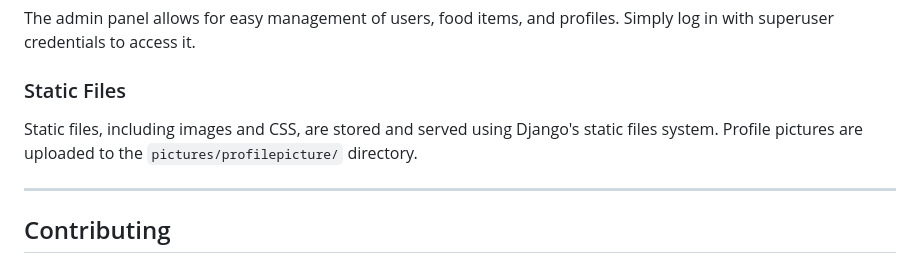
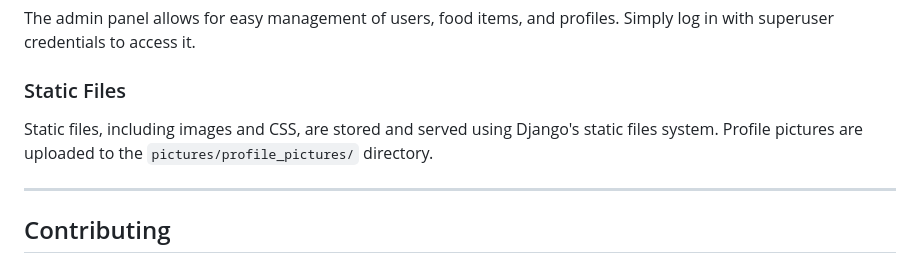
Before and after one commit to r-anjesh/Django, a Markdown page: FoodMenu/README.md, the part around the change. Rendered like a GitHub page.

```diff
--- a/FoodMenu/README.md
+++ b/FoodMenu/README.md
@@ -118,7 +118,7 @@ The admin panel allows for easy management of users, food items, and profiles. S
 
 ### Static Files
 
-Static files, including images and CSS, are stored and served using Django's static files system. Profile pictures are uploaded to the `pictures/profilepicture/` directory.
+Static files, including images and CSS, are stored and served using Django's static files system. Profile pictures are uploaded to the `pictures/profile_pictures/` directory.
 
 ---
 
```
